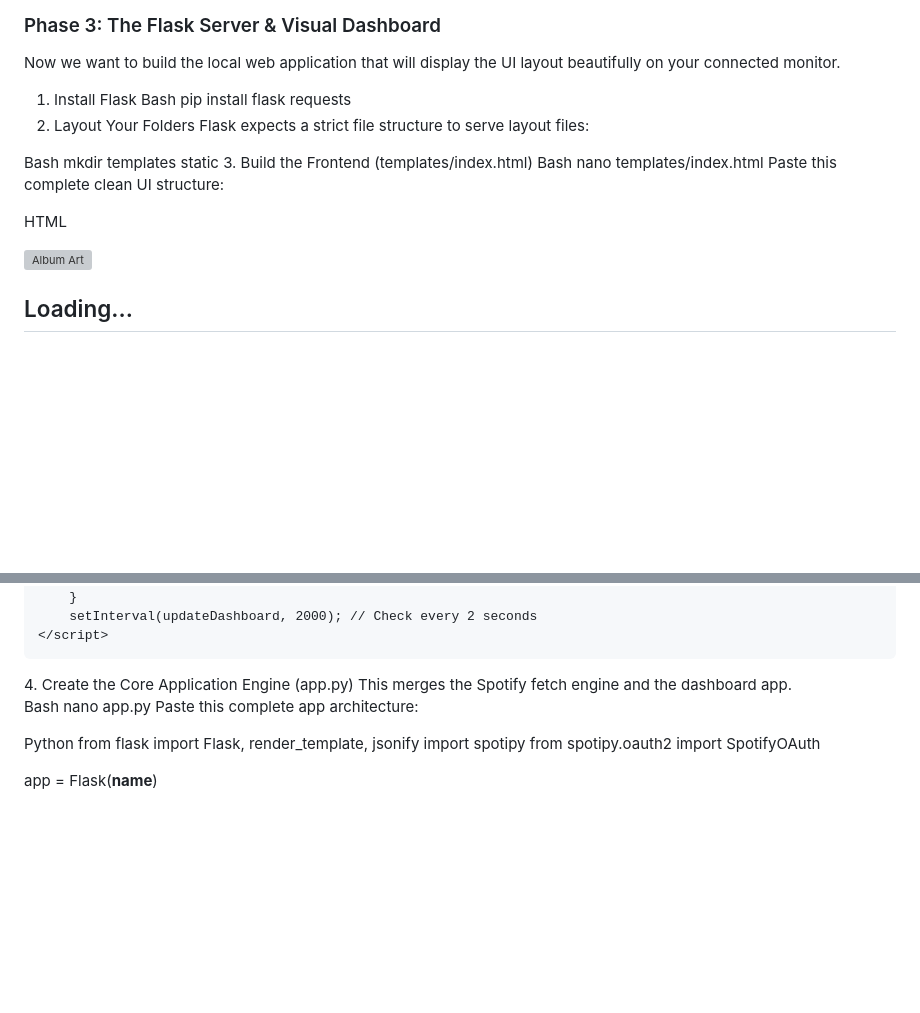
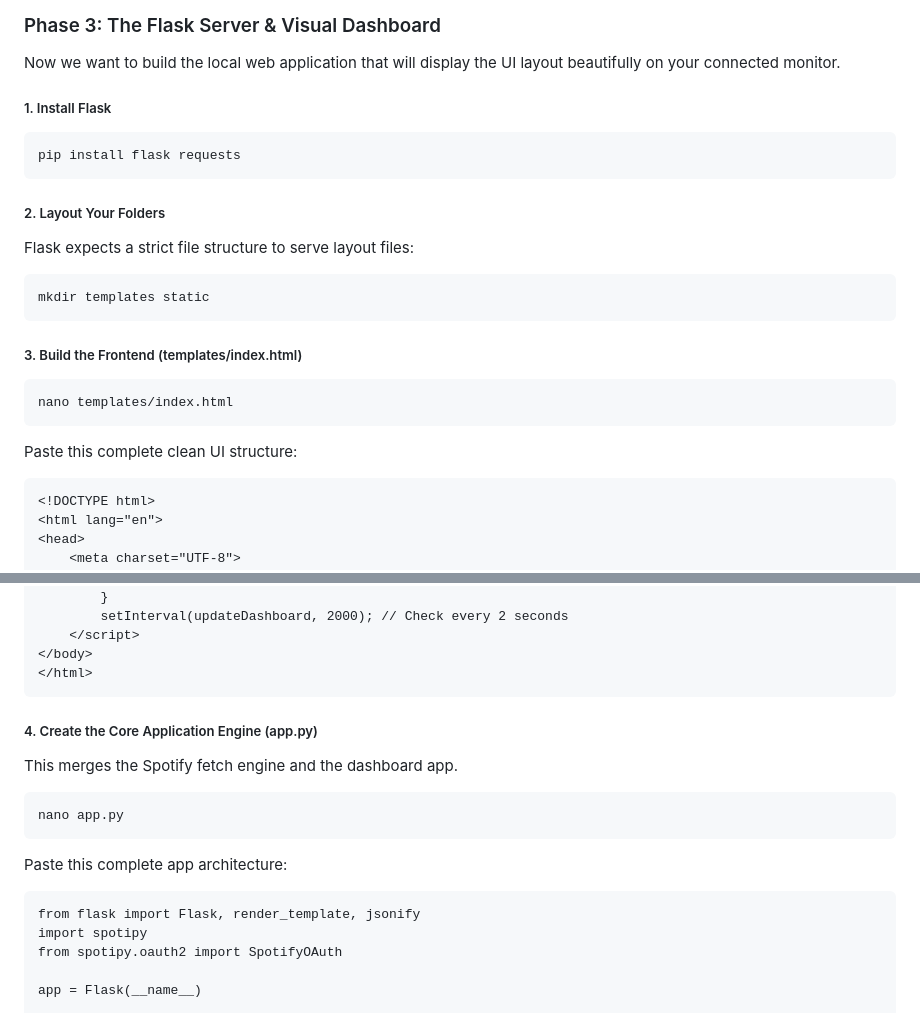
Before and after one commit to siddhivn/spotify-api, a Markdown page: readme.md, 2 parts joined by grey strips. GitHub-like rendering; blank space fills up the shorter version; grey boxes are pictures that could not be loaded.

````diff
--- a/readme.md
+++ b/readme.md
@@ -136,20 +136,21 @@ A browser window will pop up automatically on your Pi. Log in to Spotify, grant
 ### Phase 3: The Flask Server & Visual Dashboard
 Now we want to build the local web application that will display the UI layout beautifully on your connected monitor.
 
-1. Install Flask
-Bash
+##### 1. Install Flask
+```
 pip install flask requests
-2. Layout Your Folders
+```
+##### 2. Layout Your Folders
 Flask expects a strict file structure to serve layout files:
-
-Bash
+```
 mkdir templates static
-3. Build the Frontend (templates/index.html)
-Bash
+```
+##### 3. Build the Frontend (templates/index.html)
+```
 nano templates/index.html
+```
 Paste this complete clean UI structure:
-
-HTML
+```
 <!DOCTYPE html>
 <html lang="en">
 <head>
@@ -234,14 +235,14 @@ HTML
     </script>
 </body>
 </html>
-4. Create the Core Application Engine (app.py)
+```
+##### 4. Create the Core Application Engine (app.py)
 This merges the Spotify fetch engine and the dashboard app.
-
-Bash
+```
 nano app.py
+```
 Paste this complete app architecture:
-
-Python
+```
 from flask import Flask, render_template, jsonify
 import spotipy
 from spotipy.oauth2 import SpotifyOAuth
````
Also changed, not shown: other parts of readme.md (+3 -1 lines).
